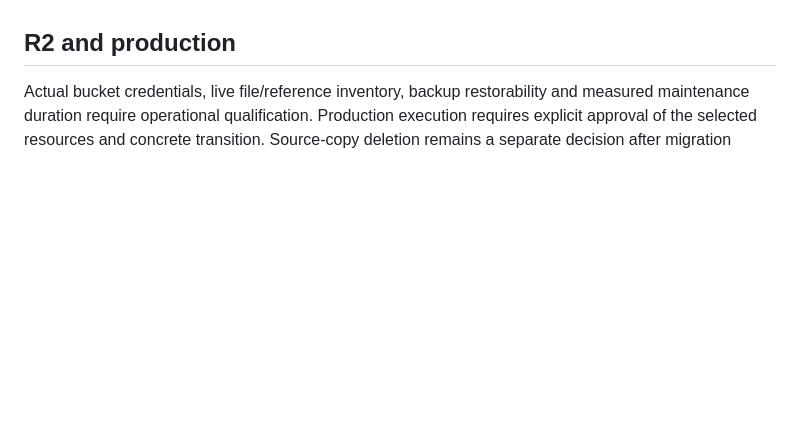
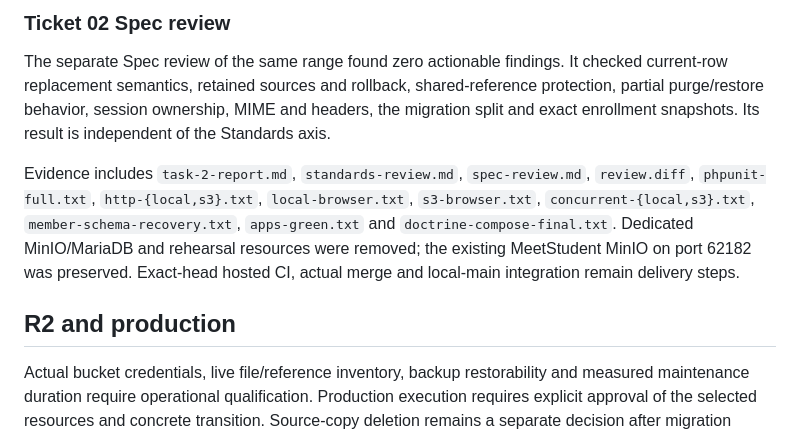
Before and after one commit to ibrahima-isi/amea, a Markdown page: .scratch/object-storage/completion.md, the part around one of its changes. GitHub-like rendering; blank space fills up the shorter version.

```diff
--- a/.scratch/object-storage/completion.md
+++ b/.scratch/object-storage/completion.md
@@ -85,3 +113,9 @@ The signed local-main closeout is retained locally under the project's main-inte
+### Ticket 02 Spec review
+
+The separate Spec review of the same range found zero actionable findings. It checked current-row replacement semantics, retained sources and rollback, shared-reference protection, partial purge/restore behavior, session ownership, MIME and headers, the migration split and exact enrollment snapshots. Its result is independent of the Standards axis.
+
+Evidence includes `task-2-report.md`, `standards-review.md`, `spec-review.md`, `review.diff`, `phpunit-full.txt`, `http-{local,s3}.txt`, `local-browser.txt`, `s3-browser.txt`, `concurrent-{local,s3}.txt`, `member-schema-recovery.txt`, `apps-green.txt` and `doctrine-compose-final.txt`. Dedicated MinIO/MariaDB and rehearsal resources were removed; the existing MeetStudent MinIO on port 62182 was preserved. Exact-head hosted CI, actual merge and local-main integration remain delivery steps.
+
 ## R2 and production
 
 Actual bucket credentials, live file/reference inventory, backup restorability and measured maintenance duration require operational qualification. Production execution requires explicit approval of the selected resources and concrete transition. Source-copy deletion remains a separate decision after migration validation.
```
Also changed, not shown: other parts of .scratch/object-storage/completion.md (+28 -0 lines), 1 other file.
